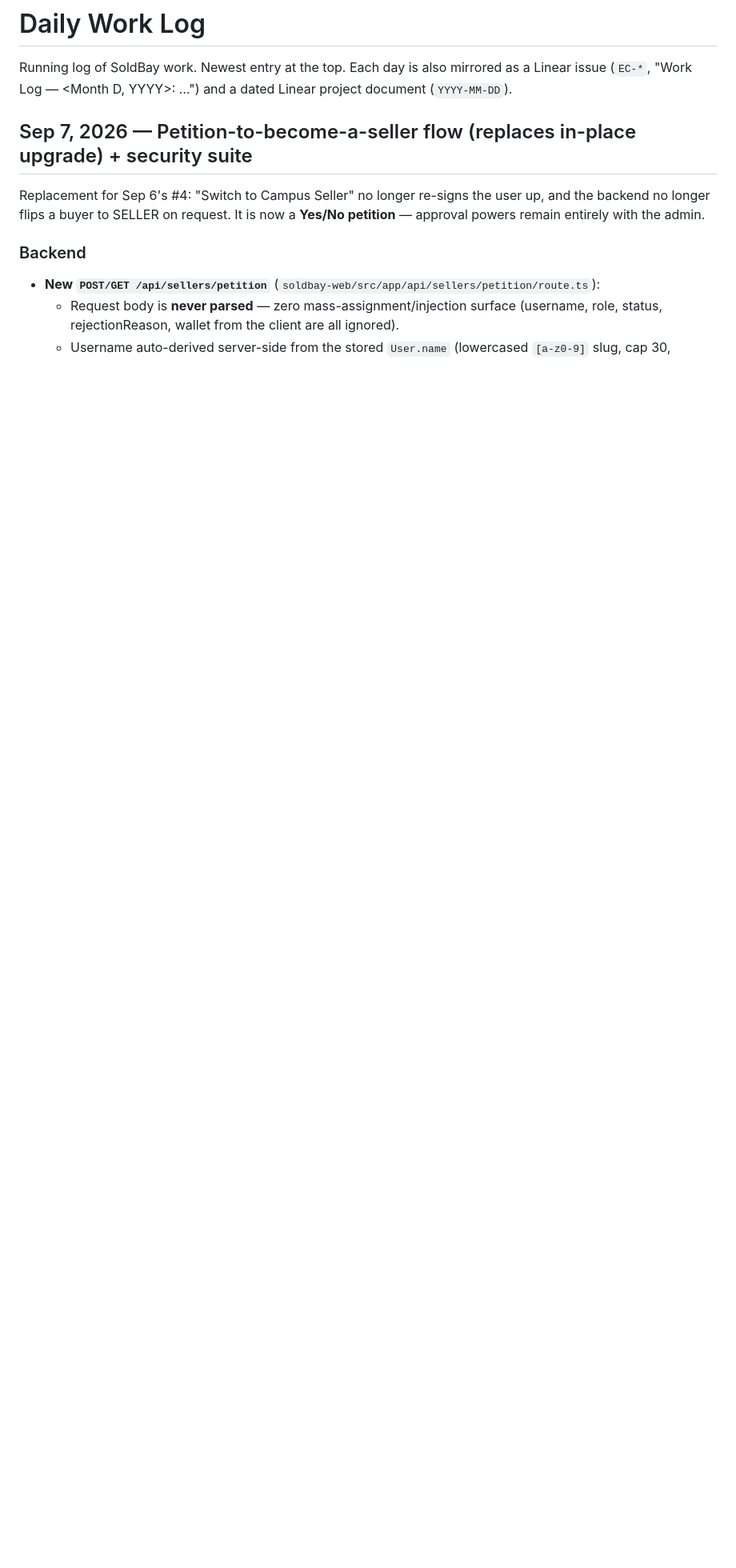
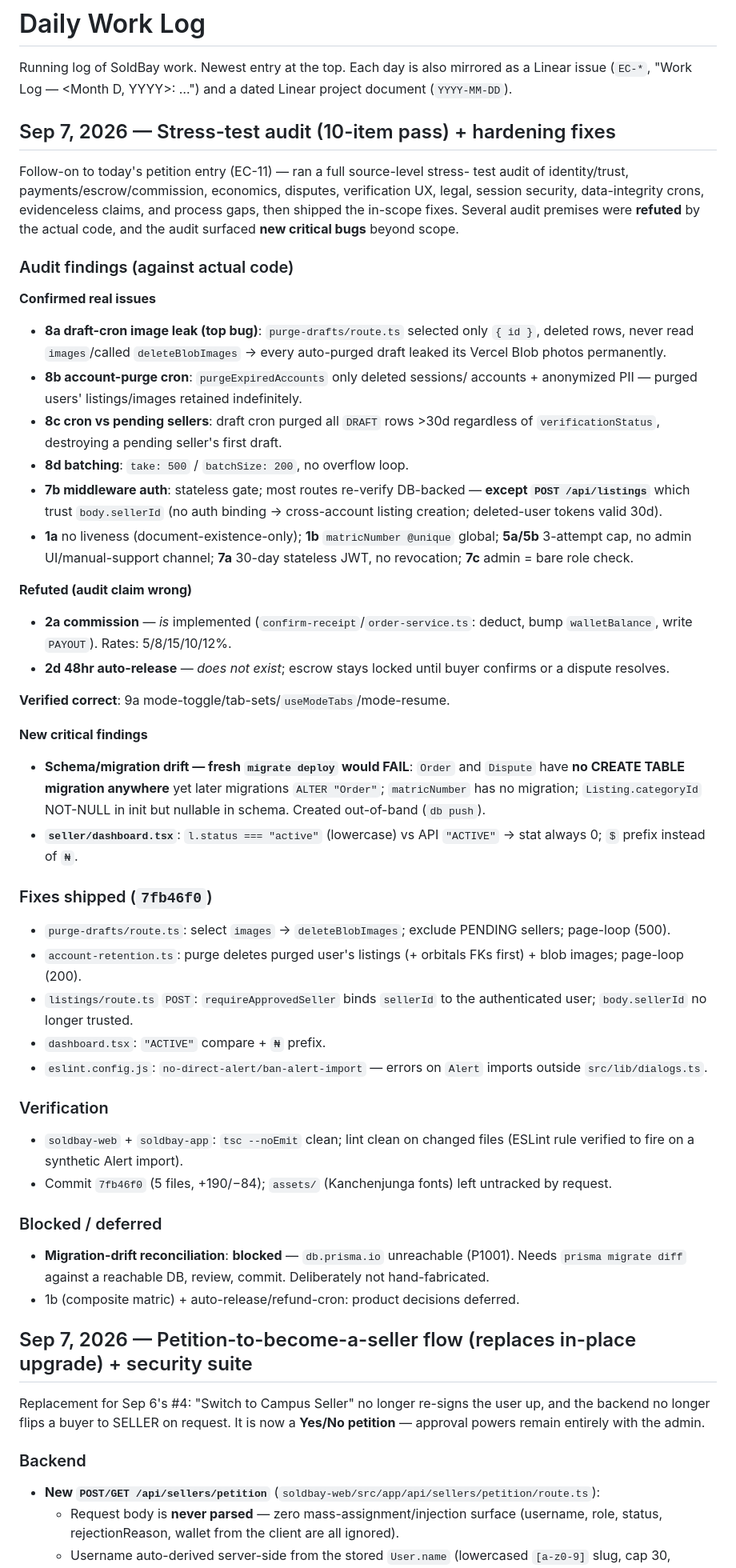
Before and after one commit to emanncode/soldbay, a Markdown page: docs/daily-log.md, the part around the change. Shown at 80% size. Rendered like a GitHub page; blank space fills up the shorter version.

Commit message:
feat(docs): update daily log with stress-test audit findings and critical bug fixes

```diff
--- a/docs/daily-log.md
+++ b/docs/daily-log.md
@@ -3,6 +3,73 @@
 Running log of SoldBay work. Newest entry at the top. Each day is also mirrored
 as a Linear issue (`EC-*`, "Work Log — <Month D, YYYY>: …") and a dated Linear
 project document (`YYYY-MM-DD`).
+
+## Sep 7, 2026 — Stress-test audit (10-item pass) + hardening fixes
+
+Follow-on to today's petition entry (EC-11) — ran a full source-level stress-
+test audit of identity/trust, payments/escrow/commission, economics, disputes,
+verification UX, legal, session security, data-integrity crons, evidenceless
+claims, and process gaps, then shipped the in-scope fixes. Several audit
+premises were **refuted** by the actual code, and the audit surfaced **new
+critical bugs** beyond scope.
+
+### Audit findings (against actual code)
+
+**Confirmed real issues**
+- **8a draft-cron image leak (top bug)**: `purge-drafts/route.ts` selected only
+  `{ id }`, deleted rows, never read `images`/called `deleteBlobImages` → every
+  auto-purged draft leaked its Vercel Blob photos permanently.
+- **8b account-purge cron**: `purgeExpiredAccounts` only deleted sessions/
+  accounts + anonymized PII — purged users' listings/images retained indefinitely.
+- **8c cron vs pending sellers**: draft cron purged all `DRAFT` rows >30d
+  regardless of `verificationStatus`, destroying a pending seller's first draft.
+- **8d batching**: `take: 500` / `batchSize: 200`, no overflow loop.
+- **7b middleware auth**: stateless gate; most routes re-verify DB-backed —
+  **except `POST /api/listings`** which trust `body.sellerId` (no auth binding →
+  cross-account listing creation; deleted-user tokens valid 30d).
+- **1a** no liveness (document-existence-only); **1b** `matricNumber @unique`
+  global; **5a/5b** 3-attempt cap, no admin UI/manual-support channel;
+  **7a** 30-day stateless JWT, no revocation; **7c** admin = bare role check.
+
+**Refuted (audit claim wrong)**
+- **2a commission** — *is* implemented (`confirm-receipt`/`order-service.ts`:
+  deduct, bump `walletBalance`, write `PAYOUT`). Rates: 5/8/15/10/12%.
+- **2d 48hr auto-release** — *does not exist*; escrow stays locked until buyer
+  confirms or a dispute resolves.
+
+**Verified correct**: 9a mode-toggle/tab-sets/`useModeTabs`/mode-resume.
+
+**New critical findings**
+- **Schema/migration drift — fresh `migrate deploy` would FAIL**: `Order` and
+  `Dispute` have **no CREATE TABLE migration anywhere** yet later migrations
+  `ALTER "Order"`; `matricNumber` has no migration; `Listing.categoryId`
+  NOT-NULL in init but nullable in schema. Created out-of-band (`db push`).
+- **`seller/dashboard.tsx`**: `l.status === "active"` (lowercase) vs API
+  `"ACTIVE"` → stat always 0; `$` prefix instead of `₦`.
+
+### Fixes shipped (`7fb46f0`)
+
+- `purge-drafts/route.ts`: select `images` → `deleteBlobImages`; exclude PENDING
+  sellers; page-loop (500).
+- `account-retention.ts`: purge deletes purged user's listings (+ orbitals FKs
+  first) + blob images; page-loop (200).
+- `listings/route.ts` `POST`: `requireApprovedSeller` binds `sellerId` to the
+  authenticated user; `body.sellerId` no longer trusted.
+- `dashboard.tsx`: `"ACTIVE"` compare + `₦` prefix.
+- `eslint.config.js`: `no-direct-alert/ban-alert-import` — errors on `Alert`
+  imports outside `src/lib/dialogs.ts`.
+
+### Verification
+- `soldbay-web` + `soldbay-app`: `tsc --noEmit` clean; lint clean on changed
+  files (ESLint rule verified to fire on a synthetic Alert import).
+- Commit `7fb46f0` (5 files, +190/−84); `assets/` (Kanchenjunga fonts) left
+  untracked by request.
+
+### Blocked / deferred
+- **Migration-drift reconciliation**: **blocked** — `db.prisma.io` unreachable
+  (P1001). Needs `prisma migrate diff` against a reachable DB, review, commit.
+  Deliberately not hand-fabricated.
+- 1b (composite matric) + auto-release/refund-cron: product decisions deferred.
 
 ## Sep 7, 2026 — Petition-to-become-a-seller flow (replaces in-place upgrade) + security suite
 
```
